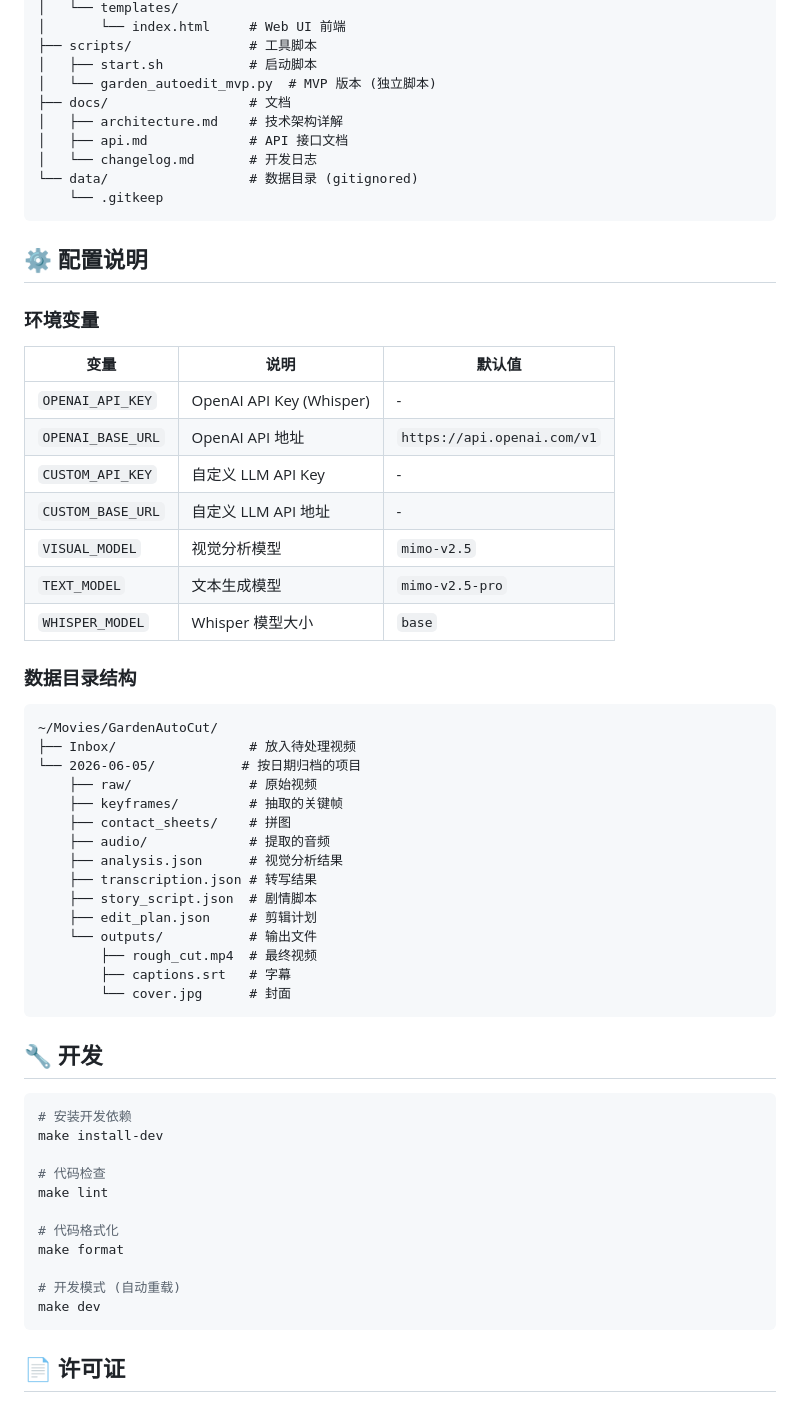
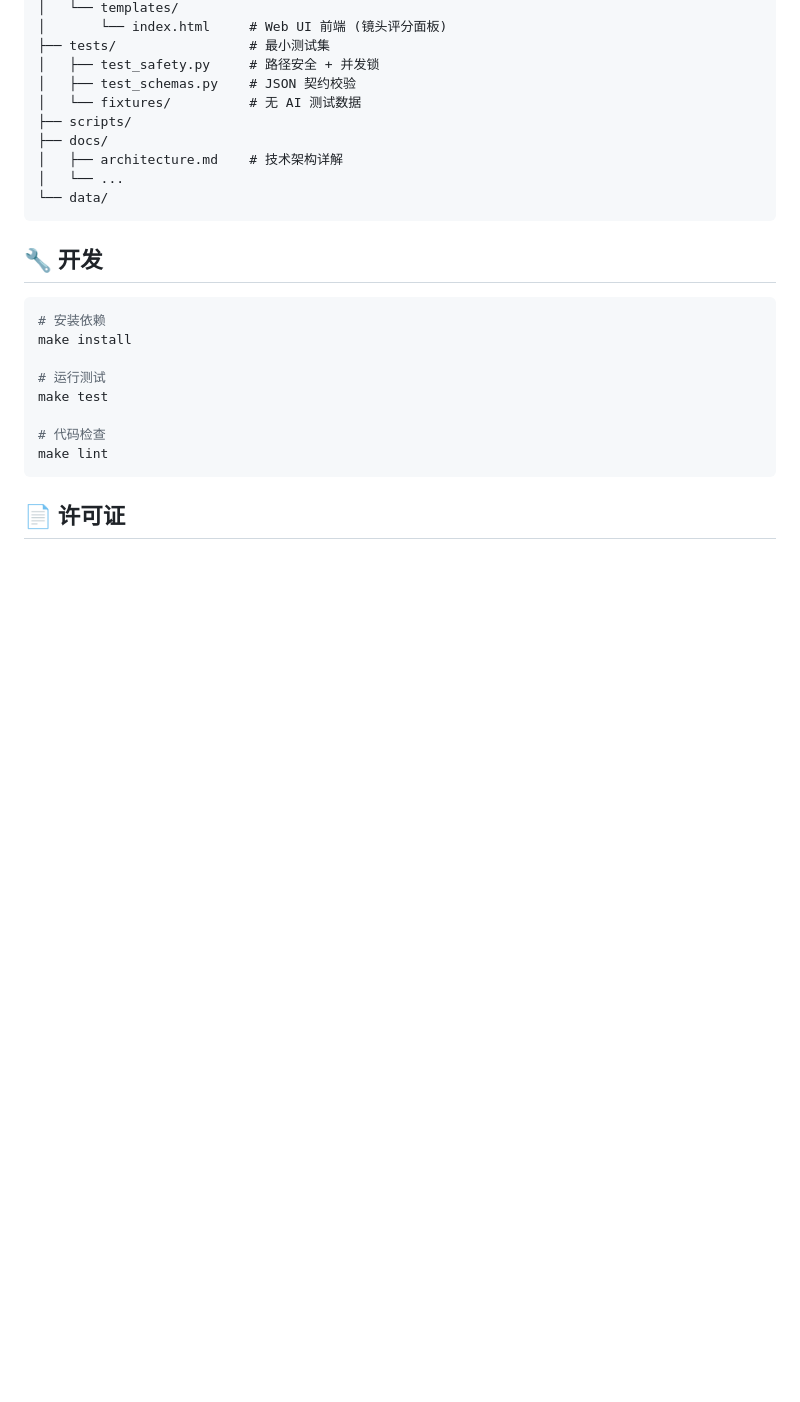
Before and after one commit to zhkn/vibe-video, a Markdown page: README.md, the part around one of its changes. GitHub-like rendering; blank space fills up the shorter version.

````diff
--- a/README.md
+++ b/README.md
@@ -109,64 +152,27 @@ vibe-video/
 │   └── templates/
-│       └── index.html     # Web UI 前端
-├── scripts/               # 工具脚本
-│   ├── start.sh           # 启动脚本
-│   └── garden_autoedit_mvp.py  # MVP 版本 (独立脚本)
-├── docs/                  # 文档
+│       └── index.html     # Web UI 前端 (镜头评分面板)
+├── tests/                 # 最小测试集
+│   ├── test_safety.py     # 路径安全 + 并发锁
+│   ├── test_schemas.py    # JSON 契约校验
+│   └── fixtures/          # 无 AI 测试数据
+├── scripts/
+├── docs/
 │   ├── architecture.md    # 技术架构详解
-│   ├── api.md             # API 接口文档
-│   └── changelog.md       # 开发日志
-└── data/                  # 数据目录 (gitignored)
-    └── .gitkeep
-```
-
-## ⚙️ 配置说明
-
-### 环境变量
-
-| 变量 | 说明 | 默认值 |
-|------|------|--------|
-| `OPENAI_API_KEY` | OpenAI API Key (Whisper) | - |
-| `OPENAI_BASE_URL` | OpenAI API 地址 | `https://api.openai.com/v1` |
-| `CUSTOM_API_KEY` | 自定义 LLM API Key | - |
-| `CUSTOM_BASE_URL` | 自定义 LLM API 地址 | - |
-| `VISUAL_MODEL` | 视觉分析模型 | `mimo-v2.5` |
-| `TEXT_MODEL` | 文本生成模型 | `mimo-v2.5-pro` |
-| `WHISPER_MODEL` | Whisper 模型大小 | `base` |
-
-### 数据目录结构
-
-```
-~/Movies/GardenAutoCut/
-├── Inbox/                 # 放入待处理视频
-└── 2026-06-05/           # 按日期归档的项目
-    ├── raw/               # 原始视频
-    ├── keyframes/         # 抽取的关键帧
-    ├── contact_sheets/    # 拼图
-    ├── audio/             # 提取的音频
-    ├── analysis.json      # 视觉分析结果
-    ├── transcription.json # 转写结果
-    ├── story_script.json  # 剧情脚本
-    ├── edit_plan.json     # 剪辑计划
-    └── outputs/           # 输出文件
-        ├── rough_cut.mp4  # 最终视频
-        ├── captions.srt   # 字幕
-        └── cover.jpg      # 封面
+│   └── ...
+└── data/
 ```
 
 ## 🔧 开发
 
 ```bash
-# 安装开发依赖
-make install-dev
+# 安装依赖
+make install
+
+# 运行测试
+make test
 
 # 代码检查
 make lint
-
-# 代码格式化
-make format
-
-# 开发模式 (自动重载)
-make dev
 ```
 
 ## 📄 许可证
````
Also changed, not shown: other parts of README.md (+95 -52 lines).
